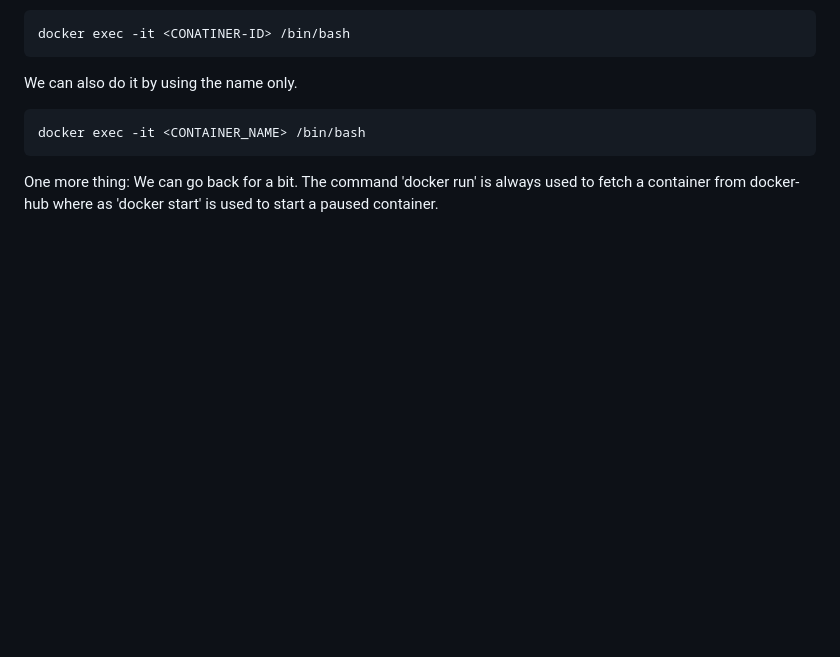
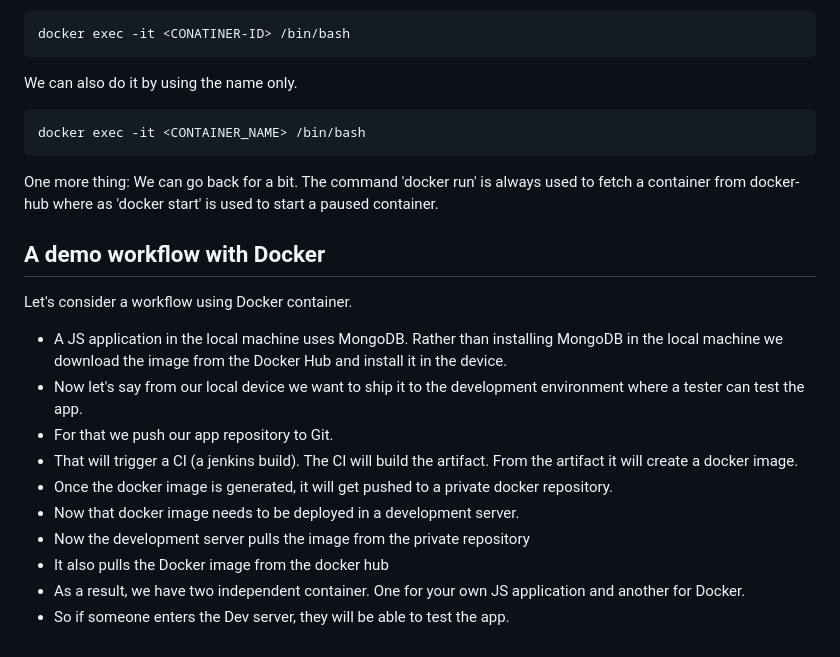
Before and after one commit to pritom169/docker-crash-course, a Markdown page: README.md, the part around the change. Drawn GitHub-style; blank space fills up the shorter version.

Commit message:
[ADDITION] A sample development workflow with docker has been added.

```diff
--- a/README.md
+++ b/README.md
@@ -126,3 +126,20 @@ docker exec -it <CONTAINER_NAME> /bin/bash
 
 One more thing: We can go back for a bit. The command 'docker run' is always used to fetch a container from
 docker-hub where as 'docker start' is used to start a paused container.
+
+## A demo workflow with Docker
+Let's consider a workflow using Docker container.
+
+- A JS application in the local machine uses MongoDB. Rather than installing MongoDB in the local machine we
+download the image from the Docker Hub and install it in the device.
+- Now let's say from our local device we want to ship it to the development environment where a tester can
+test the app.
+- For that we push our app repository to Git.
+- That will trigger a CI (a jenkins build). The CI will build the artifact. From the artifact it will create a
+docker image.
+- Once the docker image is generated, it will get pushed to a private docker repository.
+- Now that docker image needs to be deployed in a development server.
+- Now the development server pulls the image from the private repository
+- It also pulls the Docker image from the docker hub
+- As a result, we have two independent container. One for your own JS application and another for Docker.
+- So if someone enters the Dev server, they will be able to test the app.
```
